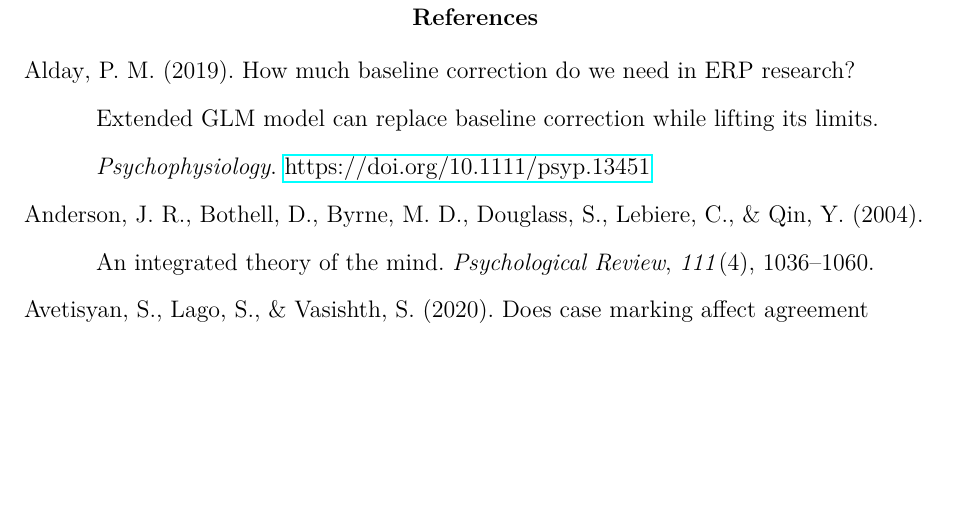
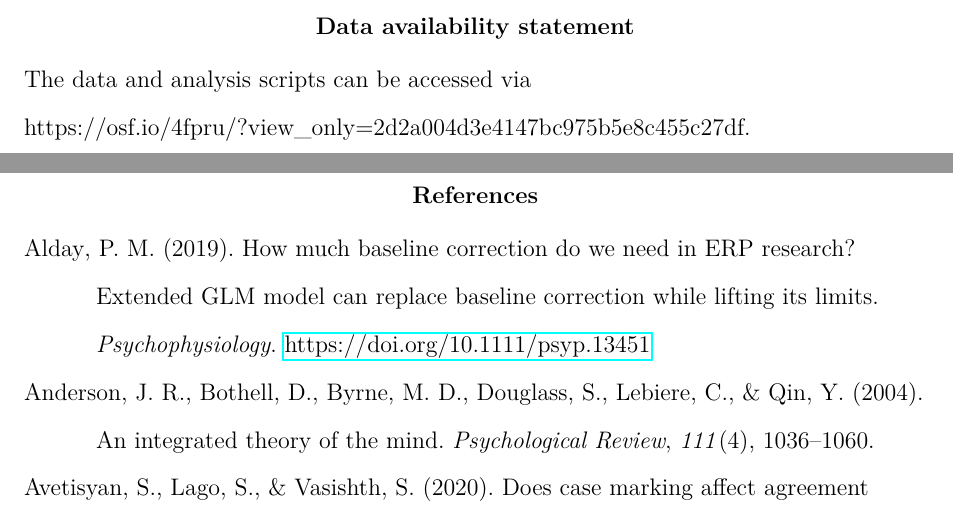
Before and after one commit to vasishth/SchoknechtVasishthInterference, a LaTeX paper (paper/main.tex): part of page 51 of 59 before the commit and two parts of pages 50 and 51 of 59 after it, the two joined at a grey line, cut at the place of the change, the shorter picture padded with empty space. Compiled offline with pdfLaTeX.

Commit message:
added osf link

```diff
--- a/paper/main.tex
+++ b/paper/main.tex
@@ -680,9 +680,10 @@ There are of course important examples of the parser ignoring syntactic informat
 \section{Conclusion}
 This project investigated the use of  syntactic and semantic cues during subject-verb dependency resolution with self-paced reading and event-related potentials.  Both our experiments consistently showed semantic interference, i.e., more processing difficulty during long-distance subject-verb dependency resolution in the presence of a semantically matching distractor. This manifested in longer self-paced reading times starting at the distractor and continuing into the post-critical region, and in a more negative N400 amplitude for the high vs.\ low semantic interference conditions at the critical verb. The observed differences in the time course of the effect are likely to be due to the methods used in the two sets of experiments (self-paced vs.\ auto-paced reading), which might have lead to a different mixture of encoding and retrieval interference. Overall, we found evidence against the use of a syntactic cue such as \{$\pm$ grammatical subject\}, as previously assumed in the literature; computational modeling shows that -- at least given the present data -- the parser uses the syntactic cue  \{$\pm$ subject-in-same-clause\}  to identify the correct target for retrieval.  A broader implication is that the parser may be able to use hierarchical structure in the input to target the correct syntactic dependent from memory, leading to no syntactic interference from a distractor that occurred within an embedded clause.
 
-%\section{Data availability statement}
+\vspace{2em}
+\section{Data availability statement}
 
-%The data and analysis scripts can be accessed via https://osf.io/4fpru/?view$\_$only=.
+The data and analysis scripts can be accessed via https://osf.io/4fpru/?view$\_$only=2d2a004d3e4147bc975b5e8c455c27df.
 
 
 \newpage
```
